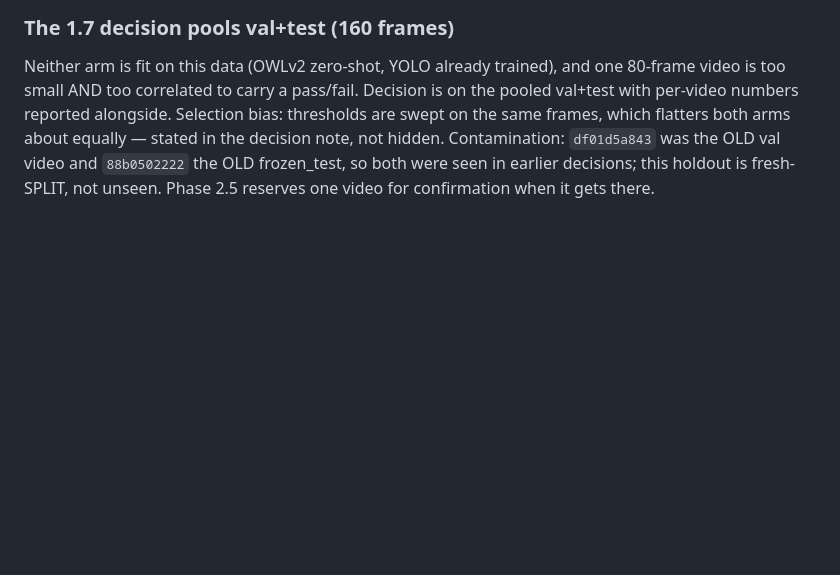
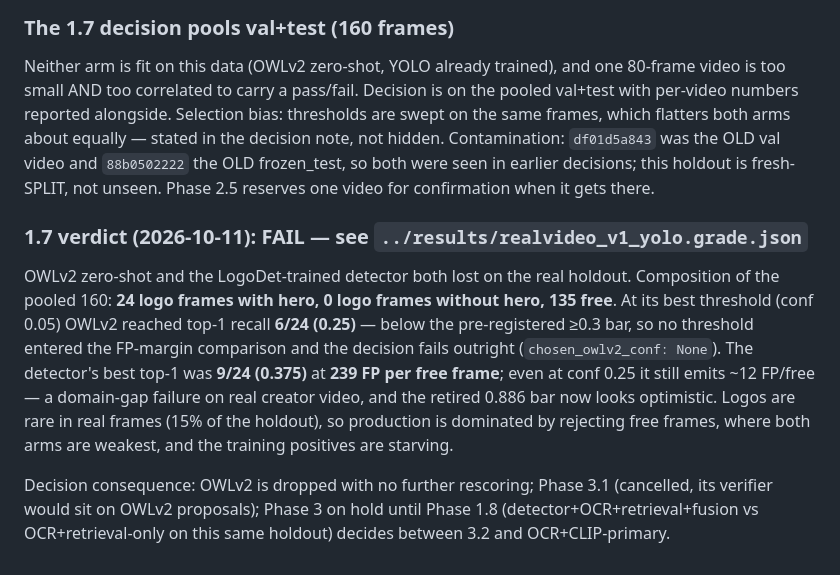
Before and after one commit to Samarth6840/ContextLens, a Markdown page: benchmark/realvideo_v1/README.md, the part around the change. GitHub-like rendering; blank space fills up the shorter version.

Commit message:
docs: record 1.7 FAIL verdict note in realvideo_v1 README

```diff
--- a/benchmark/realvideo_v1/README.md
+++ b/benchmark/realvideo_v1/README.md
@@ -125,3 +125,22 @@ equally — stated in the decision note, not hidden. Contamination: `df01d5a843`
 was the OLD val video and `88b0502222` the OLD frozen_test, so both were seen in
 earlier decisions; this holdout is fresh-SPLIT, not unseen. Phase 2.5 reserves
 one video for confirmation when it gets there.
+
+### 1.7 verdict (2026-10-11): FAIL — see `../results/realvideo_v1_yolo.grade.json`
+
+OWLv2 zero-shot and the LogoDet-trained detector both lost on the real holdout.
+Composition of the pooled 160: **24 logo frames with hero, 0 logo frames
+without hero, 135 free**. At its best threshold (conf 0.05) OWLv2 reached
+top-1 recall **6/24 (0.25)** — below the pre-registered ≥0.3 bar, so no
+threshold entered the FP-margin comparison and the decision fails outright
+(`chosen_owlv2_conf: None`). The detector's best top-1 was **9/24 (0.375)** at
+**239 FP per free frame**; even at conf 0.25 it still emits ~12 FP/free — a
+domain-gap failure on real creator video, and the retired 0.886 bar now looks
+optimistic. Logos are rare in real frames (15% of the holdout), so production
+is dominated by rejecting free frames, where both arms are weakest, and the
+training positives are starving.
+
+Decision consequence: OWLv2 is dropped with no further rescoring; Phase 3.1
+(cancelled, its verifier would sit on OWLv2 proposals); Phase 3 on hold until
+Phase 1.8 (detector+OCR+retrieval+fusion vs OCR+retrieval-only on this same
+holdout) decides between 3.2 and OCR+CLIP-primary.
```
